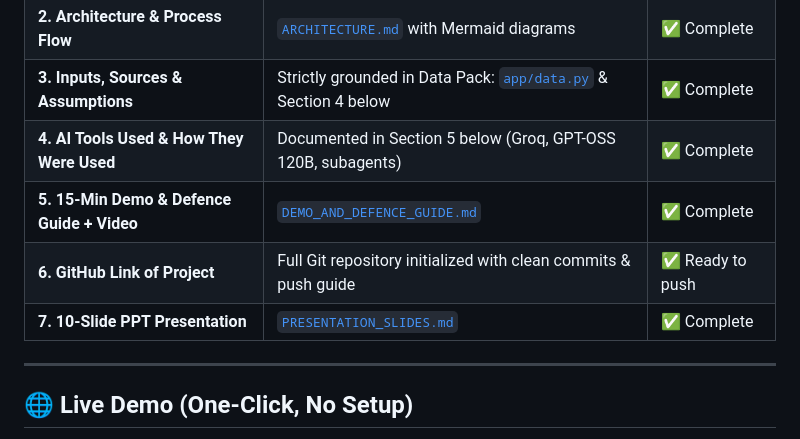
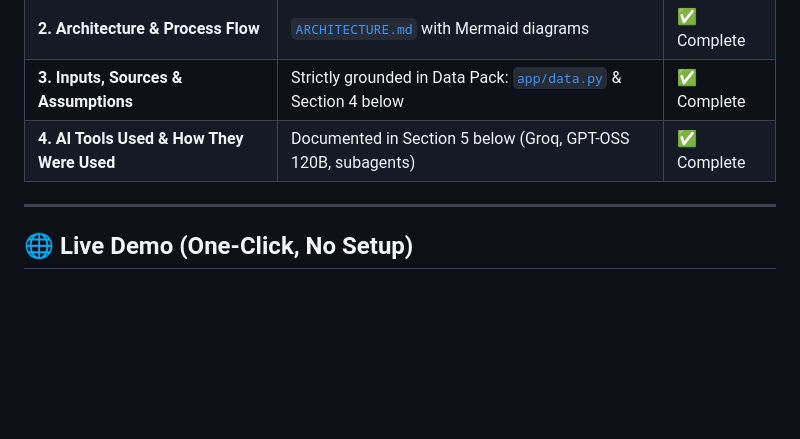
Before and after one commit to sarthaksab2004/skyassist-airline-agent, a Markdown page: README.md, the part around the change. Drawn GitHub-style; blank space fills up the shorter version.

Commit message:
Update README to remove demo and GitHub link sections
Removed sections 5 and 6 from the project overview.

```diff
--- a/README.md
+++ b/README.md
@@ -14,9 +14,6 @@
 | **2. Architecture & Process Flow** | [`ARCHITECTURE.md`](./ARCHITECTURE.md) with Mermaid diagrams | ✅ Complete |
 | **3. Inputs, Sources & Assumptions** | Strictly grounded in Data Pack: [`app/data.py`](./app/data.py) & Section 4 below | ✅ Complete |
 | **4. AI Tools Used & How They Were Used** | Documented in Section 5 below (Groq, GPT-OSS 120B, subagents) | ✅ Complete |
-| **5. 15-Min Demo & Defence Guide + Video** | [`DEMO_AND_DEFENCE_GUIDE.md`](./DEMO_AND_DEFENCE_GUIDE.md) | ✅ Complete |
-| **6. GitHub Link of Project** | Full Git repository initialized with clean commits & push guide | ✅ Ready to push |
-| **7. 10-Slide PPT Presentation** | [`PRESENTATION_SLIDES.md`](./PRESENTATION_SLIDES.md) | ✅ Complete |
 
 ---
 
```
